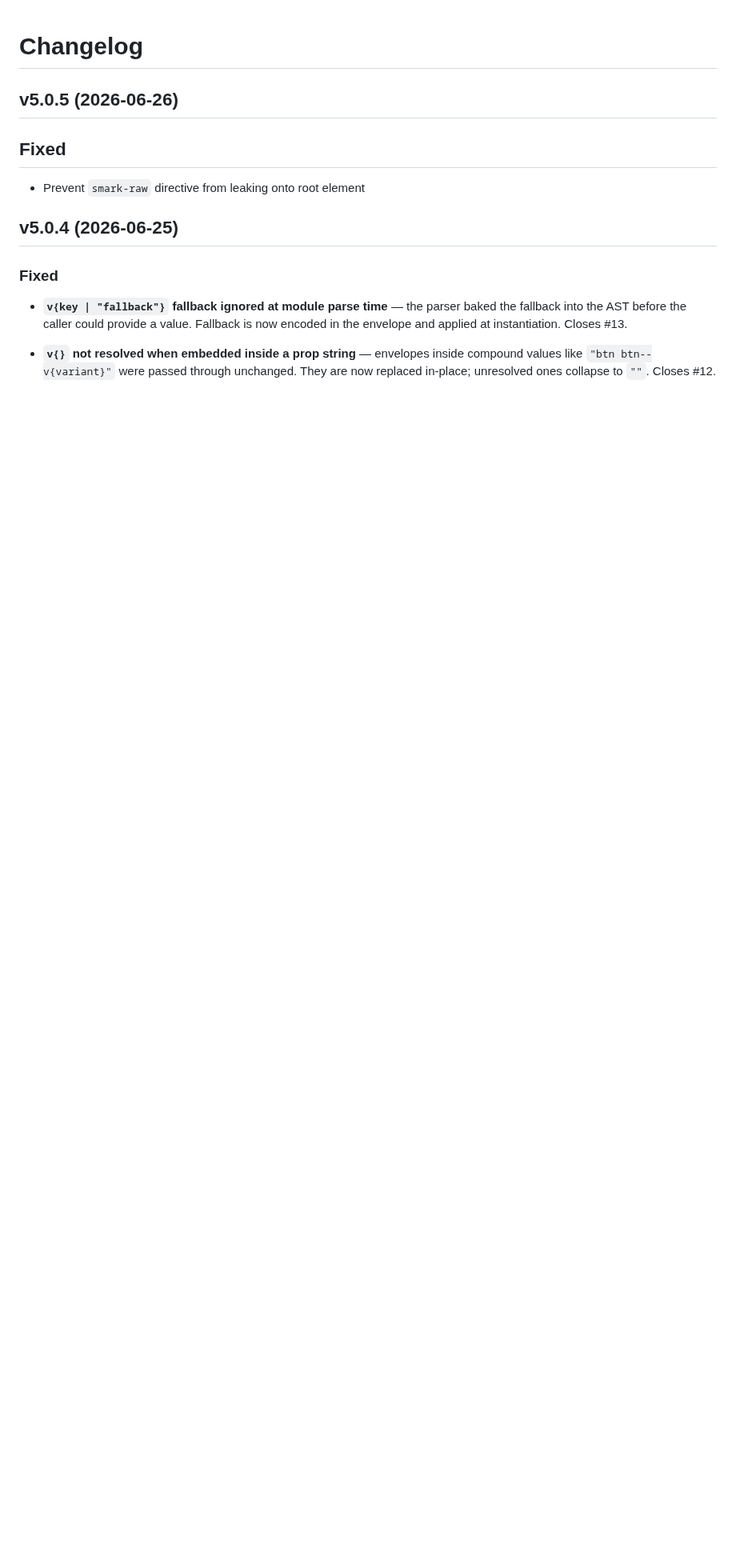
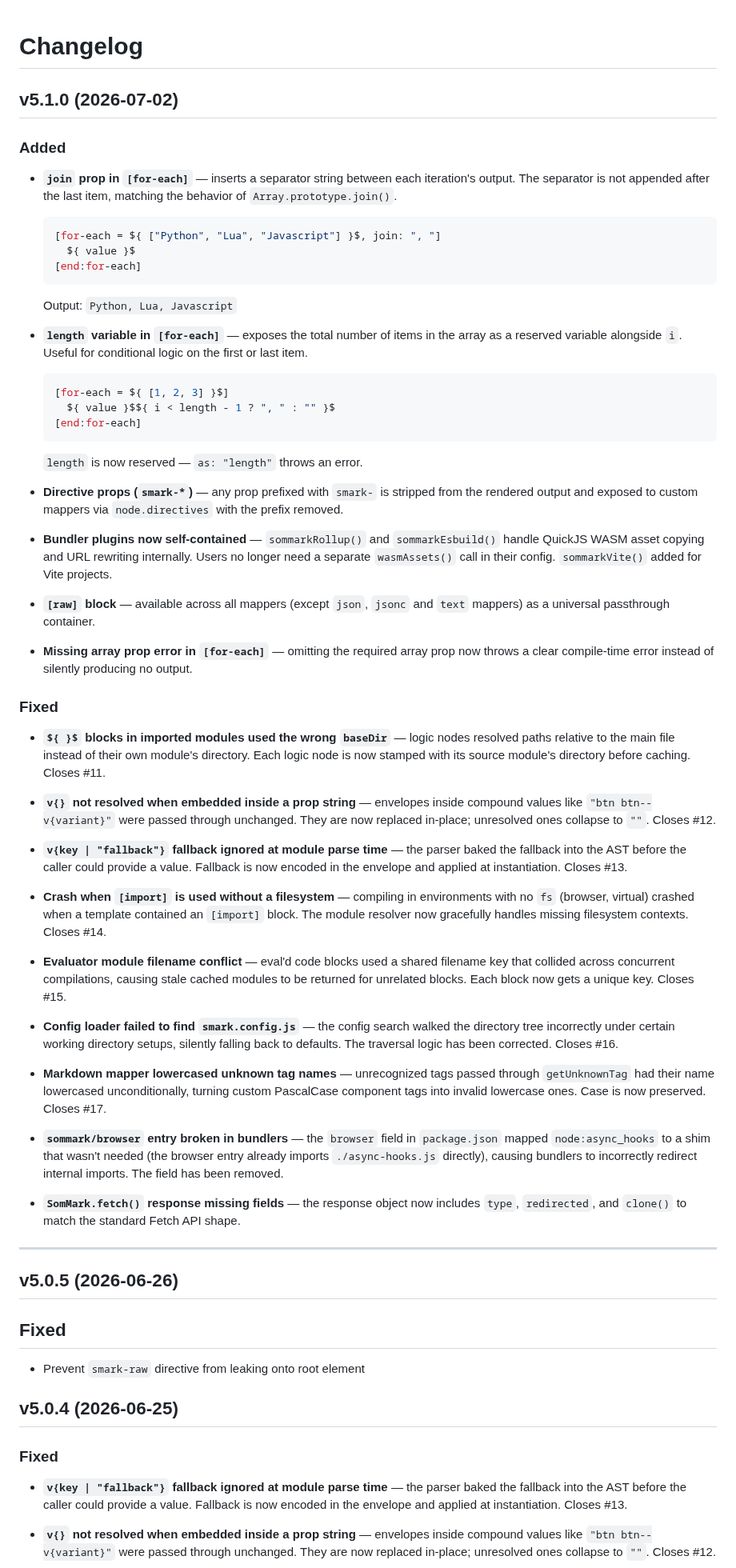
Before and after one commit to Adam-Elmi/SomMark, a Markdown page: CHANGELOG.md, the part around the change. Shown at 80% size. Drawn GitHub-style; blank space fills up the shorter version.

Commit message:
chore: add changelog for v5.1.0

````diff
--- a/CHANGELOG.md
+++ b/CHANGELOG.md
@@ -1,4 +1,54 @@
 # Changelog
+
+## v5.1.0 (2026-07-02)
+
+### Added
+
+- **`join` prop in `[for-each]`** — inserts a separator string between each iteration's output. The separator is not appended after the last item, matching the behavior of `Array.prototype.join()`.
+  ```ini
+  [for-each = ${ ["Python", "Lua", "Javascript"] }$, join: ", "]
+    ${ value }$
+  [end:for-each]
+  ```
+  Output: `Python, Lua, Javascript`
+
+- **`length` variable in `[for-each]`** — exposes the total number of items in the array as a reserved variable alongside `i`. Useful for conditional logic on the first or last item.
+  ```ini
+  [for-each = ${ [1, 2, 3] }$]
+    ${ value }$${ i < length - 1 ? ", " : "" }$
+  [end:for-each]
+  ```
+  `length` is now reserved — `as: "length"` throws an error.
+
+- **Directive props (`smark-*`)** — any prop prefixed with `smark-` is stripped from the rendered output and exposed to custom mappers via `node.directives` with the prefix removed.
+
+- **Bundler plugins now self-contained** — `sommarkRollup()` and `sommarkEsbuild()` handle QuickJS WASM asset copying and URL rewriting internally. Users no longer need a separate `wasmAssets()` call in their config. `sommarkVite()` added for Vite projects.
+
+- **`[raw]` block** — available across all mappers (except `json`, `jsonc` and `text` mappers) as a universal passthrough container.
+
+- **Missing array prop error in `[for-each]`** — omitting the required array prop now throws a clear compile-time error instead of silently producing no output.
+
+### Fixed
+
+- **`${ }$` blocks in imported modules used the wrong `baseDir`** — logic nodes resolved paths relative to the main file instead of their own module's directory. Each logic node is now stamped with its source module's directory before caching. Closes #11.
+
+- **`v{}` not resolved when embedded inside a prop string** — envelopes inside compound values like `"btn btn--v{variant}"` were passed through unchanged. They are now replaced in-place; unresolved ones collapse to `""`. Closes #12.
+
+- **`v{key | "fallback"}` fallback ignored at module parse time** — the parser baked the fallback into the AST before the caller could provide a value. Fallback is now encoded in the envelope and applied at instantiation. Closes #13.
+
+- **Crash when `[import]` is used without a filesystem** — compiling in environments with no `fs` (browser, virtual) crashed when a template contained an `[import]` block. The module resolver now gracefully handles missing filesystem contexts. Closes #14.
+
+- **Evaluator module filename conflict** — eval'd code blocks used a shared filename key that collided across concurrent compilations, causing stale cached modules to be returned for unrelated blocks. Each block now gets a unique key. Closes #15.
+
+- **Config loader failed to find `smark.config.js`** — the config search walked the directory tree incorrectly under certain working directory setups, silently falling back to defaults. The traversal logic has been corrected. Closes #16.
+
+- **Markdown mapper lowercased unknown tag names** — unrecognized tags passed through `getUnknownTag` had their name lowercased unconditionally, turning custom PascalCase component tags into invalid lowercase ones. Case is now preserved. Closes #17.
+
+- **`sommark/browser` entry broken in bundlers** — the `browser` field in `package.json` mapped `node:async_hooks` to a shim that wasn't needed (the browser entry already imports `./async-hooks.js` directly), causing bundlers to incorrectly redirect internal imports. The field has been removed.
+
+- **`SomMark.fetch()` response missing fields** — the response object now includes `type`, `redirected`, and `clone()` to match the standard Fetch API shape.
+
+---
 
 ## v5.0.5 (2026-06-26)
 
````
